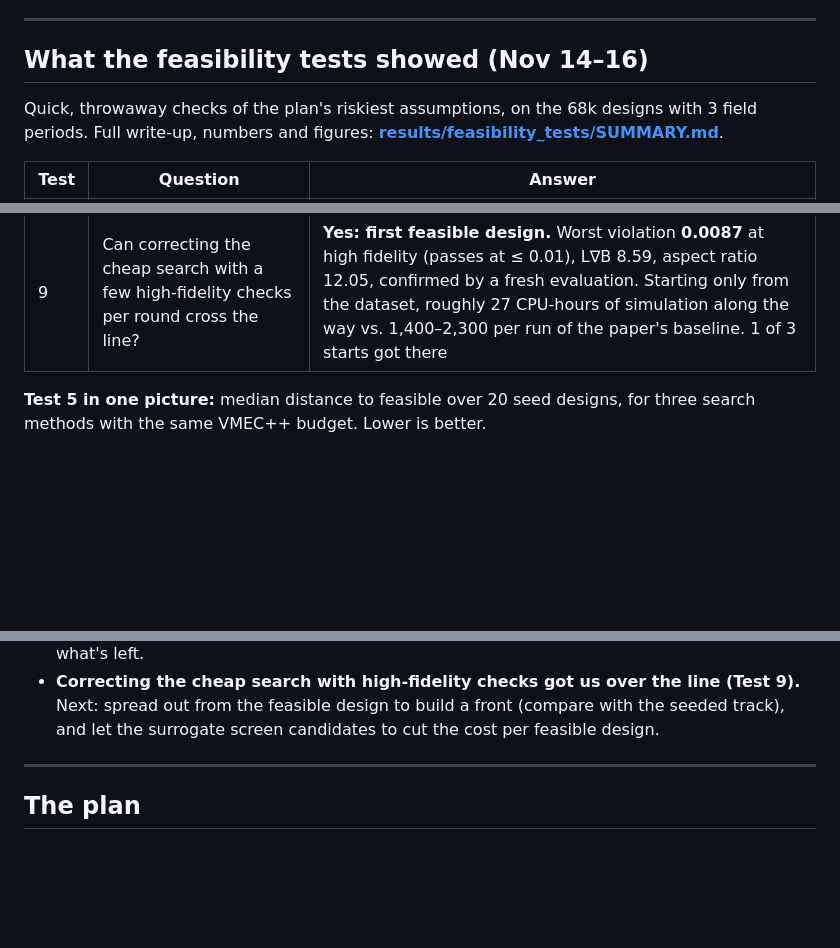
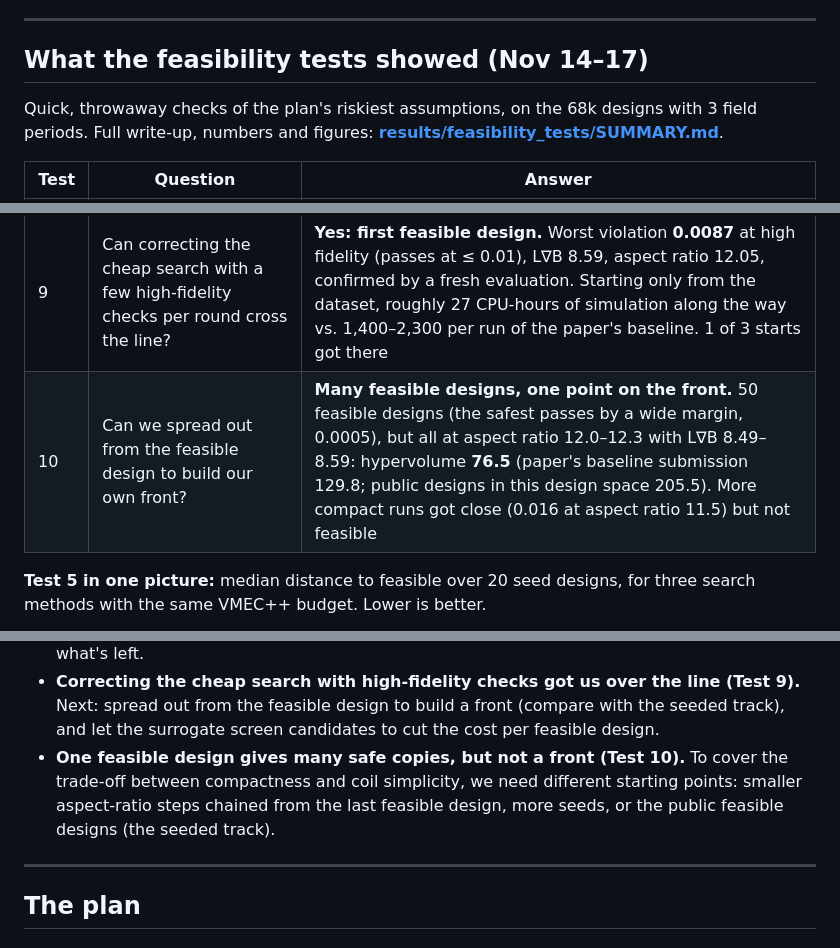
Before and after one commit to FatakBorhani/2.156-final-project, a Markdown page: README.md, 3 parts joined by grey strips. GitHub-like rendering; blank space fills up the shorter version.

Commit message:
Add Test 10 results: 50 feasible designs, one cluster on the front (HV 76.5)
Co-Authored-By: Claude Opus 5.5 <noreply@anthropic.com>

```diff
--- a/README.md
+++ b/README.md
@@ -155,7 +155,7 @@ means we can't rerun the full baseline on a laptop.
 
 ---
 
-## What the feasibility tests showed (Nov 14–16)
+## What the feasibility tests showed (Nov 14–17)
 
 Quick, throwaway checks of the plan's riskiest assumptions, on the 68k designs with 3
 field periods. Full write-up, numbers and figures:
@@ -172,6 +172,7 @@ field periods. Full write-up, numbers and figures:
 | 7 | Does the paper's optimizer (ALM-NGOpt) finish the job from our best design? | **No, not at a budget we can afford.** 5,400 cheap runs from each of 3 starts, nothing feasible. From the same budget: its usual start reached 0.72, the dataset's best 0.126, our design stayed at 0.078 (but found a version with L∇B 9.1 instead of 5.1). **At a matched budget, our loop beats the baseline** |
 | 8 | Does that optimizer do better if retuned to polish instead of explore? | **Much better, not feasible yet.** With penalties scaled like the benchmark, a shrinking search box and L∇B only as a tie-breaker, 6,000 cheap runs per design halved the best gap: **0.078 → 0.033** at high fidelity. Only QI and mirror ratio are still ~0.03 short. Still improving when it stopped |
 | 9 | Can correcting the cheap search with a few high-fidelity checks per round cross the line? | **Yes: first feasible design.** Worst violation **0.0087** at high fidelity (passes at ≤ 0.01), L∇B 8.59, aspect ratio 12.05, confirmed by a fresh evaluation. Starting only from the dataset, roughly 27 CPU-hours of simulation along the way vs. 1,400–2,300 per run of the paper's baseline. 1 of 3 starts got there |
+| 10 | Can we spread out from the feasible design to build our own front? | **Many feasible designs, one point on the front.** 50 feasible designs (the safest passes by a wide margin, 0.0005), but all at aspect ratio 12.0–12.3 with L∇B 8.49–8.59: hypervolume **76.5** (paper's baseline submission 129.8; public designs in this design space 205.5). More compact runs got close (0.016 at aspect ratio 11.5) but not feasible |
 
 **Test 5 in one picture:** median distance to feasible over 20 seed designs, for three
 search methods with the same VMEC++ budget. Lower is better.
@@ -202,6 +203,10 @@ search methods with the same VMEC++ budget. Lower is better.
 - **Correcting the cheap search with high-fidelity checks got us over the line (Test 9).**
   Next: spread out from the feasible design to build a front (compare with the seeded
   track), and let the surrogate screen candidates to cut the cost per feasible design.
+- **One feasible design gives many safe copies, but not a front (Test 10).** To cover the
+  trade-off between compactness and coil simplicity, we need different starting points:
+  smaller aspect-ratio steps chained from the last feasible design, more seeds, or the
+  public feasible designs (the seeded track).
 
 ---
 
```
Also changed, not shown: results/feasibility_tests/SUMMARY.md (+53 -0 lines), results/feasibility_tests/front.png (added), 2 other files.
